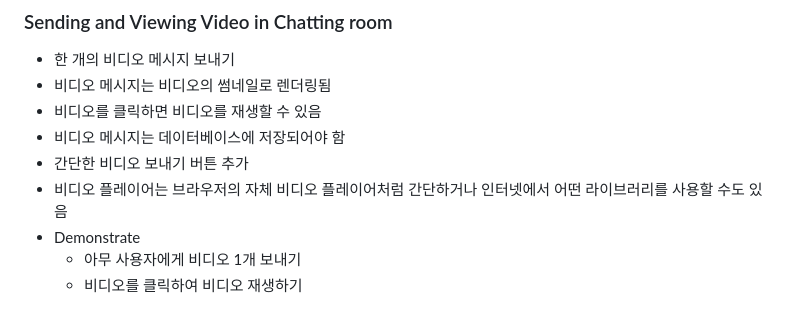
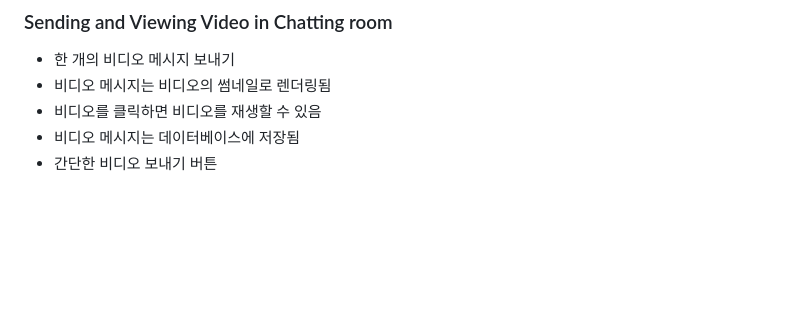
Before and after one commit to JihunSKKU/messenger, a Markdown page: README.md, the part around one of its changes. Drawn GitHub-style; blank space fills up the shorter version.

```diff
--- a/README.md
+++ b/README.md
@@ -268,9 +244,5 @@ python main.py
 -   한 개의 비디오 메시지 보내기
 -   비디오 메시지는 비디오의 썸네일로 렌더링됨
 -   비디오를 클릭하면 비디오를 재생할 수 있음
--   비디오 메시지는 데이터베이스에 저장되어야 함
--   간단한 비디오 보내기 버튼 추가
--   비디오 플레이어는 브라우저의 자체 비디오 플레이어처럼 간단하거나 인터넷에서 어떤 라이브러리를 사용할 수도 있음
--   Demonstrate
-    -   아무 사용자에게 비디오 1개 보내기
-    -   비디오를 클릭하여 비디오 재생하기
+-   비디오 메시지는 데이터베이스에 저장됨
+-   간단한 비디오 보내기 버튼
```
Also changed, not shown: other parts of README.md (+10 -34 lines).
